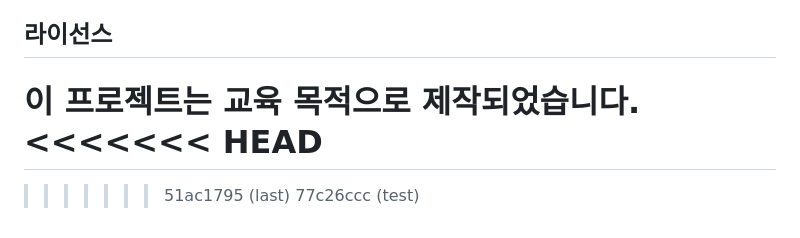
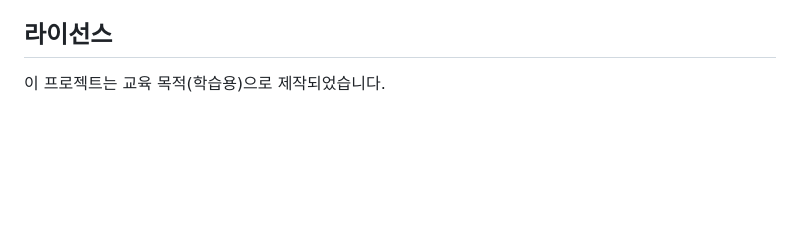
Before and after one commit to Sua-su/TMDB_React, a Markdown page: README.md, the part around the change. Rendered like a GitHub page; blank space fills up the shorter version.

```diff
--- a/README.md
+++ b/README.md
@@ -209,9 +209,4 @@ Bootstrap 5를 사용하여 모바일, 태블릿, 데스크탑 모두 지원합
 
 ## 라이선스
 
-이 프로젝트는 교육 목적으로 제작되었습니다.
-<<<<<<< HEAD
-=======
-
-> > > > > > > 51ac1795 (last)
-> > > > > > > 77c26ccc (test)
+이 프로젝트는 교육 목적(학습용)으로 제작되었습니다.
```
